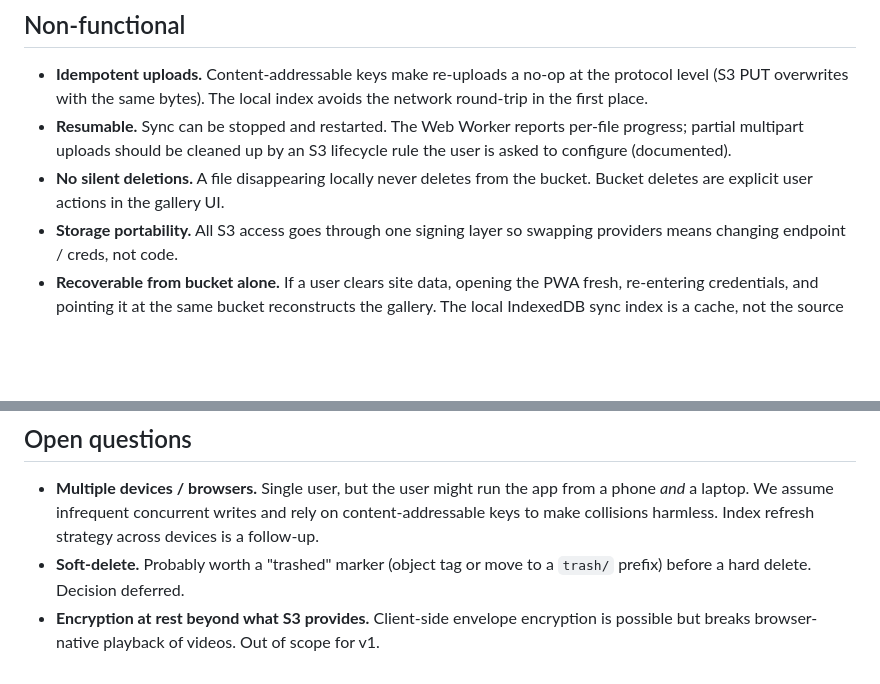
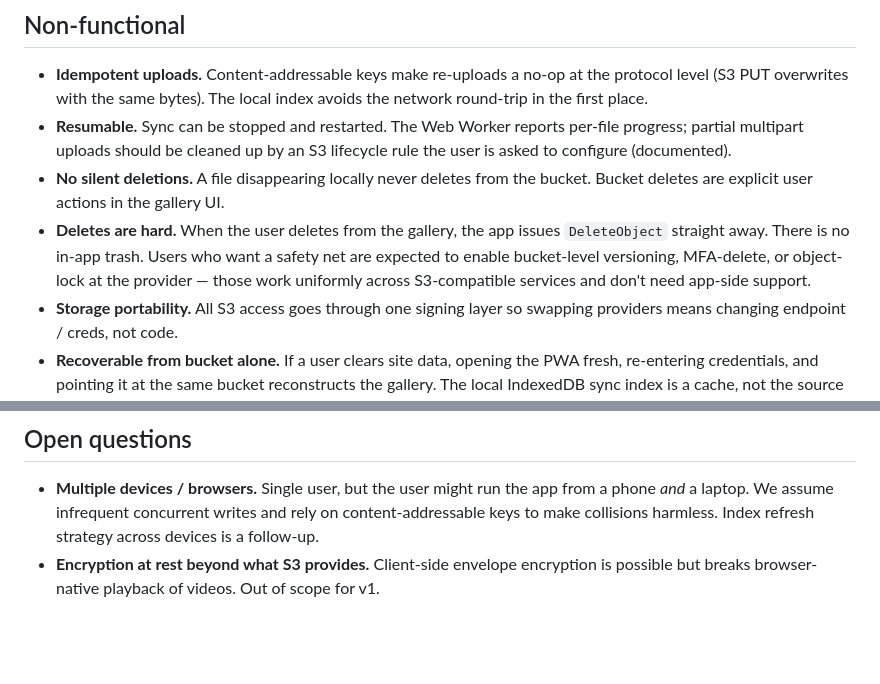
Before and after one commit to C0piIot/webgallery, a Markdown page: docs/requirements.md, 2 parts joined by grey strips. GitHub-like rendering; blank space fills up the shorter version.

Commit message:
Decide on hard-delete only
Deletes from the gallery issue DeleteObject directly with no in-app trash.
Users who want a safety net rely on bucket-level versioning, MFA-delete,
or object-lock — all available on every S3-compatible target and uniform
across providers, so the app doesn't need to reinvent it.

Co-Authored-By: Claude Opus 4.7 (1M context) <noreply@anthropic.com>

```diff
--- a/docs/requirements.md
+++ b/docs/requirements.md
@@ -68,6 +68,12 @@ itself, ...).
   S3 lifecycle rule the user is asked to configure (documented).
 - **No silent deletions.** A file disappearing locally never deletes from
   the bucket. Bucket deletes are explicit user actions in the gallery UI.
+- **Deletes are hard.** When the user deletes from the gallery, the app
+  issues `DeleteObject` straight away. There is no in-app trash. Users
+  who want a safety net are expected to enable bucket-level
+  versioning, MFA-delete, or object-lock at the provider — those work
+  uniformly across S3-compatible services and don't need app-side
+  support.
 - **Storage portability.** All S3 access goes through one signing layer so
   swapping providers means changing endpoint / creds, not code.
 - **Recoverable from bucket alone.** If a user clears site data, opening
@@ -96,8 +102,6 @@ itself, ...).
   app from a phone *and* a laptop. We assume infrequent concurrent writes
   and rely on content-addressable keys to make collisions harmless. Index
   refresh strategy across devices is a follow-up.
-- **Soft-delete.** Probably worth a "trashed" marker (object tag or move
-  to a `trash/` prefix) before a hard delete. Decision deferred.
 - **Encryption at rest beyond what S3 provides.** Client-side envelope
   encryption is possible but breaks browser-native playback of videos.
   Out of scope for v1.
```
Also changed, not shown: docs/architecture.md (+3 -2 lines).
